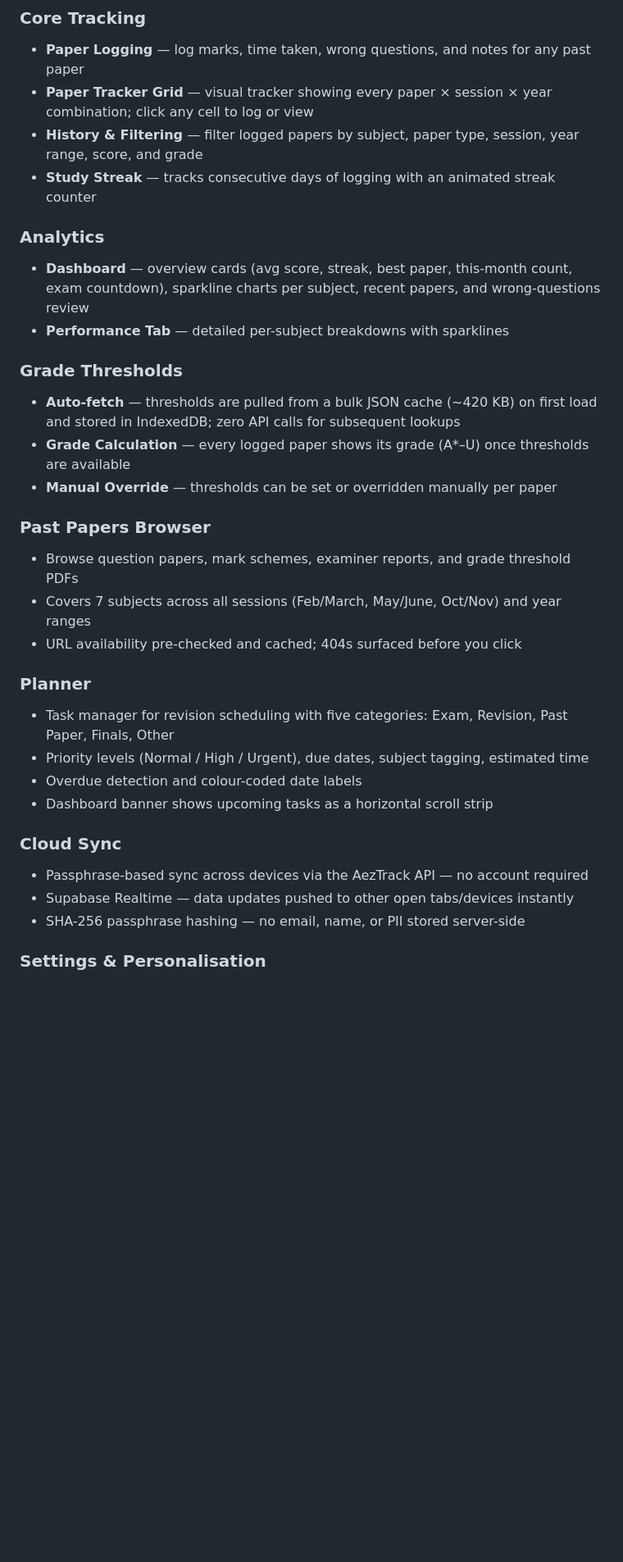
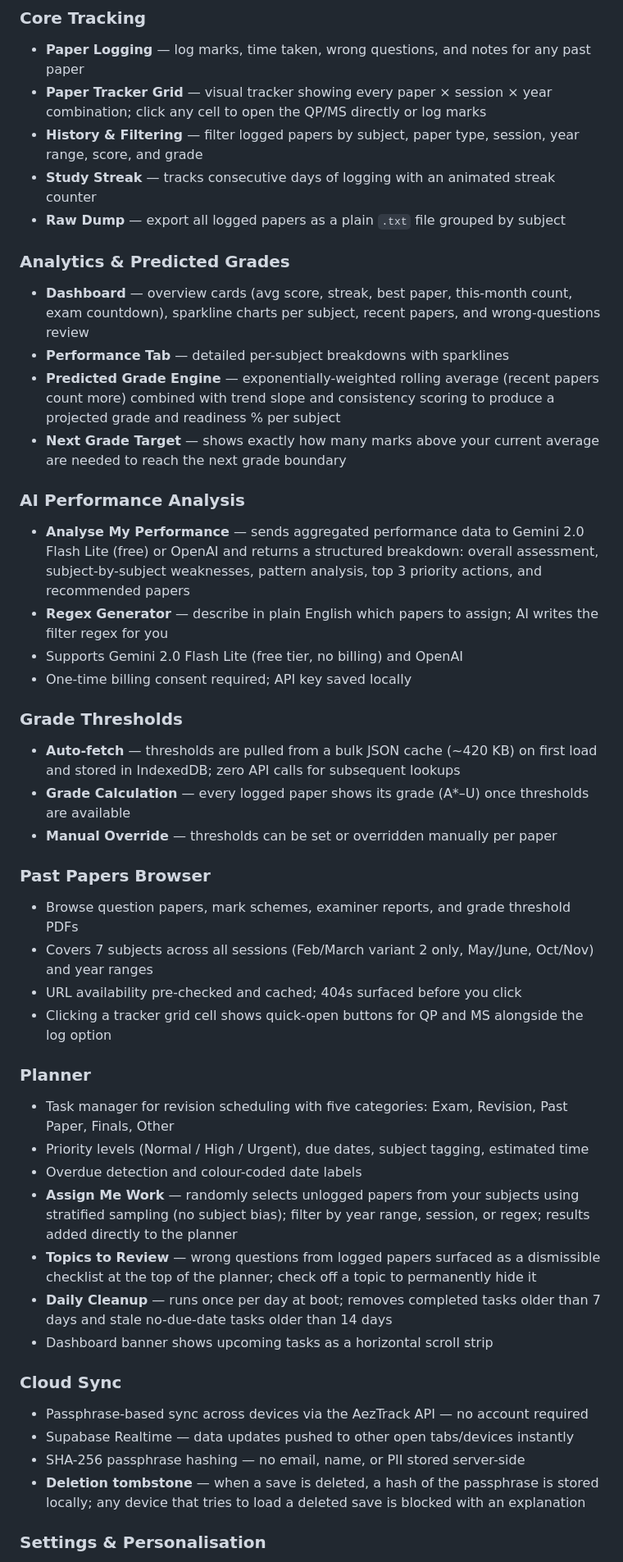
Before and after one commit to Aezdek/AezTrack, a Markdown page: README.md, the part around one of its changes. Shown at 82% size. Drawn GitHub-style; blank space fills up the shorter version.

Commit message:
Update README to include AI features

```diff
--- a/README.md
+++ b/README.md
@@ -13,13 +13,22 @@ A fast, offline-first web app for tracking IGCSE past paper attempts — with cl
 
 ### Core Tracking
 - **Paper Logging** — log marks, time taken, wrong questions, and notes for any past paper
-- **Paper Tracker Grid** — visual tracker showing every paper × session × year combination; click any cell to log or view
+- **Paper Tracker Grid** — visual tracker showing every paper × session × year combination; click any cell to open the QP/MS directly or log marks
 - **History & Filtering** — filter logged papers by subject, paper type, session, year range, score, and grade
 - **Study Streak** — tracks consecutive days of logging with an animated streak counter
+- **Raw Dump** — export all logged papers as a plain `.txt` file grouped by subject
 
-### Analytics
+### Analytics & Predicted Grades
 - **Dashboard** — overview cards (avg score, streak, best paper, this-month count, exam countdown), sparkline charts per subject, recent papers, and wrong-questions review
 - **Performance Tab** — detailed per-subject breakdowns with sparklines
+- **Predicted Grade Engine** — exponentially-weighted rolling average (recent papers count more) combined with trend slope and consistency scoring to produce a projected grade and readiness % per subject
+- **Next Grade Target** — shows exactly how many marks above your current average are needed to reach the next grade boundary
+
+### AI Performance Analysis
+- **Analyse My Performance** — sends aggregated performance data to Gemini 2.0 Flash Lite (free) or OpenAI and returns a structured breakdown: overall assessment, subject-by-subject weaknesses, pattern analysis, top 3 priority actions, and recommended papers
+- **Regex Generator** — describe in plain English which papers to assign; AI writes the filter regex for you
+- Supports Gemini 2.0 Flash Lite (free tier, no billing) and OpenAI
+- One-time billing consent required; API key saved locally
 
 ### Grade Thresholds
 - **Auto-fetch** — thresholds are pulled from a bulk JSON cache (~420 KB) on first load and stored in IndexedDB; zero API calls for subsequent lookups
@@ -28,19 +37,24 @@ A fast, offline-first web app for tracking IGCSE past paper attempts — with cl
 
 ### Past Papers Browser
 - Browse question papers, mark schemes, examiner reports, and grade threshold PDFs
-- Covers 7 subjects across all sessions (Feb/March, May/June, Oct/Nov) and year ranges
+- Covers 7 subjects across all sessions (Feb/March variant 2 only, May/June, Oct/Nov) and year ranges
 - URL availability pre-checked and cached; 404s surfaced before you click
+- Clicking a tracker grid cell shows quick-open buttons for QP and MS alongside the log option
 
 ### Planner
 - Task manager for revision scheduling with five categories: Exam, Revision, Past Paper, Finals, Other
 - Priority levels (Normal / High / Urgent), due dates, subject tagging, estimated time
 - Overdue detection and colour-coded date labels
+- **Assign Me Work** — randomly selects unlogged papers from your subjects using stratified sampling (no subject bias); filter by year range, session, or regex; results added directly to the planner
+- **Topics to Review** — wrong questions from logged papers surfaced as a dismissible checklist at the top of the planner; check off a topic to permanently hide it
+- **Daily Cleanup** — runs once per day at boot; removes completed tasks older than 7 days and stale no-due-date tasks older than 14 days
 - Dashboard banner shows upcoming tasks as a horizontal scroll strip
 
 ### Cloud Sync
 - Passphrase-based sync across devices via the AezTrack API — no account required
 - Supabase Realtime — data updates pushed to other open tabs/devices instantly
 - SHA-256 passphrase hashing — no email, name, or PII stored server-side
+- **Deletion tombstone** — when a save is deleted, a hash of the passphrase is stored locally; any device that tries to load a deleted save is blocked with an explanation
 
 ### Settings & Personalisation
 - **Profile** — display name and avatar photo (stored locally only)
```
Also changed, not shown: other parts of README.md (+14 -20 lines).
